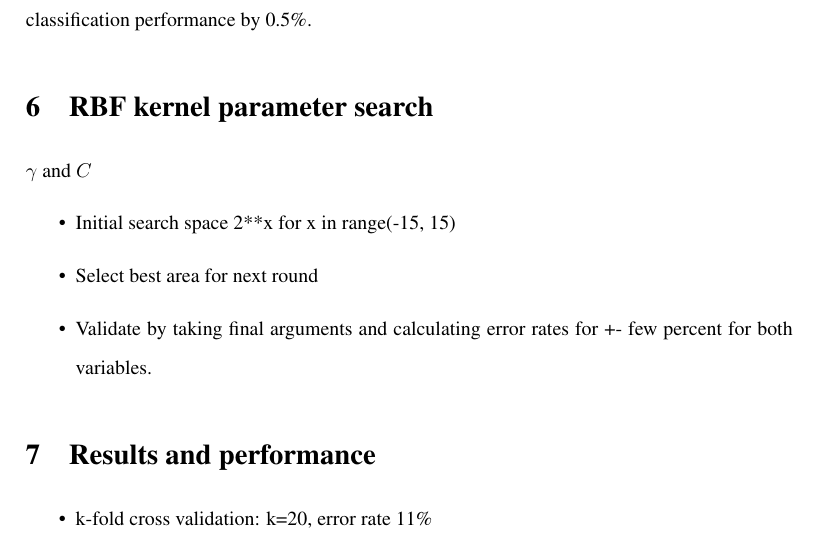
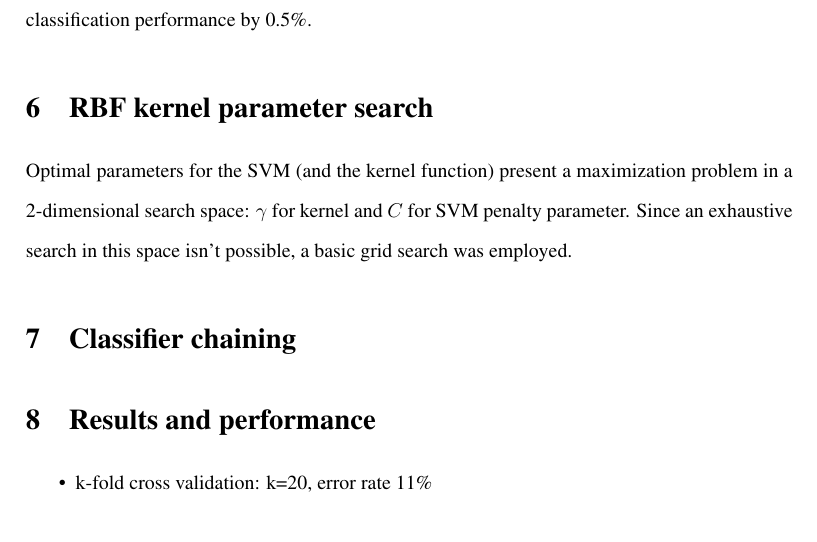
Before and after one commit to jareware/T-61.3050, a LaTeX document (dokkari/seminar.tex): part of page 3 of 4, cut so that both start at the same text. Compiled offline with pdfLaTeX.

Commit message:
Added a section on the attempted classifier chaining.

```diff
--- a/dokkari/seminar.tex
+++ b/dokkari/seminar.tex
@@ -184,26 +184,30 @@ performance by 0.5\%.
 
 \label{ref:kernelparamsearch}
 
-%Optimal parameters for the SVM (and the kernel function) present a maximization problem in a
-%2-dimensional search space: $\gamma$ for kernel and $C$ for SVM penalty parameter.  Since an
-%exhaustive search in this space isn't possible, a basic grid search was employed.  The performance
-%of the classifier tree in each grid point was evaluated using k-fold cross-validation.
-%Cross-validation was chosen as it provides reasonable protection against overfitting against the
-%training data.
-%
+Optimal parameters for the SVM (and the kernel function) present a maximization problem in a
+2-dimensional search space: $\gamma$ for kernel and $C$ for SVM penalty parameter.  Since an
+exhaustive search in this space isn't possible, a basic grid search was employed.
+
+%$\gamma$ and $C$
+
+\label{ref:crossvalidation}
+
+%\begin{itemize}
+%\item Initial search space 2**x for x in range(-15, 15)
+%\item Select best area for next round
+%\item Validate by taking final arguments and calculating error rates for +- few percent for both variables.
+%\end{itemize}
+
+\section{Classifier chaining}
+
 %We also tried building a \emph{classifier tree} by having secondary classifiers for commonly
 %misclassified pairs. However, after carefully selecting primary classifier parameters $\gamma$ and
 %$C$, single classifier performed better than the classifier tree.
 
-$\gamma$ and $C$
-
-\label{ref:crossvalidation}
-
-\begin{itemize}
-\item Initial search space 2**x for x in range(-15, 15)
-\item Select best area for next round
-\item Validate by taking final arguments and calculating error rates for +- few percent for both variables.
-\end{itemize}
+%The performance
+%of the classifier tree in each grid point was evaluated using k-fold cross-validation.
+%Cross-validation was chosen as it provides reasonable protection against overfitting against the
+%training data.
 
 \section{Results and performance}
 
```
